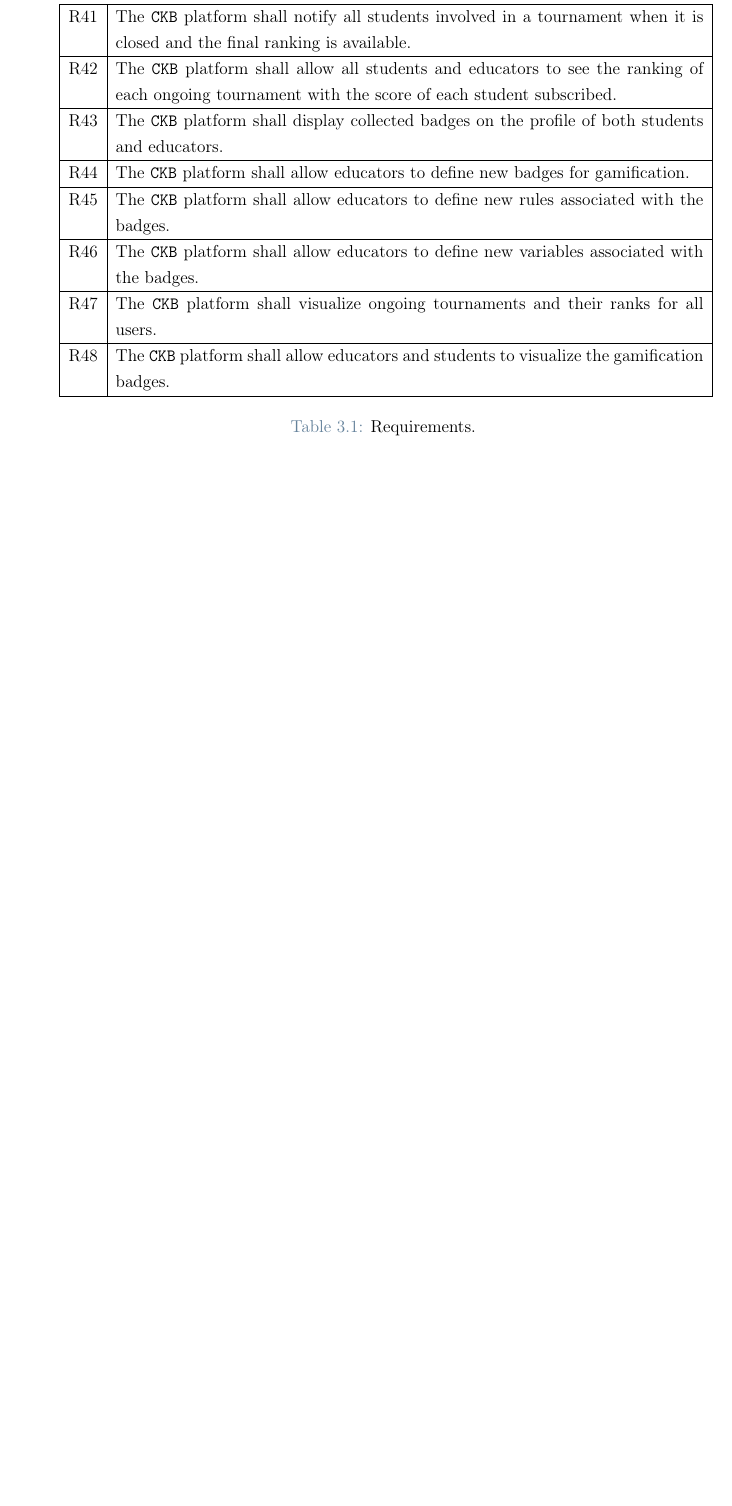
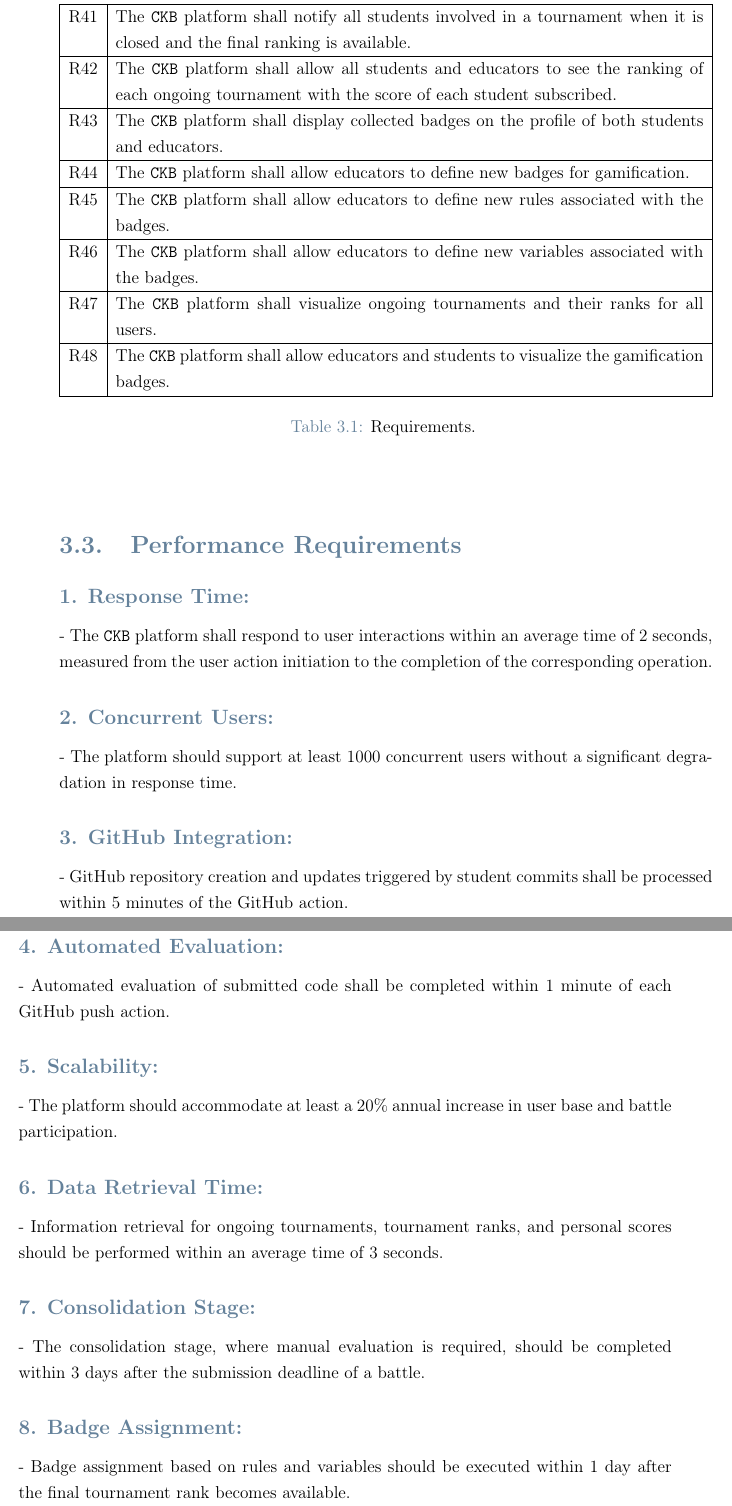
Before and after one commit to federico-zanca/SE2-RDD-ZancaCostantiniZhuge, a LaTeX thesis (RASD/LaTeX/RASD.tex, which reads RASD/LaTeX/Chapters/3_-_Specific_Requirements.tex): part of page 19 of 30 before the commit and two parts of pages 19 and 20 of 32 after it, the two joined at a grey line, cut so that both start at the same text, the shorter picture padded with empty space. Compiled offline with pdfLaTeX.

Commit message:
Add performance requirements to Specific Requirements chapter

```diff
--- a/RASD/LaTeX/Chapters/3_-_Specific_Requirements.tex
+++ b/RASD/LaTeX/Chapters/3_-_Specific_Requirements.tex
@@ -147,3 +147,30 @@ the satisfiability of the goals:
         \label{tab: req}%
     \end{longtable}
 \end{center}
+
+\section{Performance Requirements}
+\label{subsec:performance_requirements}%
+
+\subsection*{1. Response Time:}
+   - The \verb|CKB| platform shall respond to user interactions within an average time of 2 seconds, measured from the user action initiation to the completion of the corresponding operation.
+
+\subsection*{2. Concurrent Users:}
+   - The platform should support at least 1000 concurrent users without a significant degradation in response time.
+
+\subsection*{3. GitHub Integration:}
+   - GitHub repository creation and updates triggered by student commits shall be processed within 5 minutes of the GitHub action.
+
+\subsection*{4. Automated Evaluation:}
+   - Automated evaluation of submitted code shall be completed within 1 minute of each GitHub push action.
+
+\subsection*{5. Scalability:}
+   - The platform should accommodate at least a 20\% annual increase in user base and battle participation.
+
+\subsection*{6. Data Retrieval Time:}
+   - Information retrieval for ongoing tournaments, tournament ranks, and personal scores should be performed within an average time of 3 seconds.
+
+\subsection*{7. Consolidation Stage:}
+   - The consolidation stage, where manual evaluation is required, should be completed within 3 days after the submission deadline of a battle.
+
+\subsection*{8. Badge Assignment:}
+   - Badge assignment based on rules and variables should be executed within 1 day after the final tournament rank becomes available.
@@ -149,0 +190 @@ the satisfiability of the goals:
+\subsection*{13. Load Testing:}
@@ -149,0 +203,26 @@ the satisfiability of the goals:
+\section{Performance Requirements}
+\label{subsec:performance_requirements}%
+
+\subsection*{1. Response Time:}
+   - The CKB platform shall respond to user interactions (e.g., creating a battle, joining a battle, submitting code) within an average time of 2 seconds, measured from the user action initiation to the completion of the corresponding operation.
+
+\subsection*{2. Concurrent Users:}
+   - The platform should support at least 1000 concurrent users participating in different battles and tournaments without a significant degradation in response time.
+
+\subsection*{3. GitHub Integration:}
+   - GitHub repository creation and updates triggered by student commits shall be processed and reflected in the CKB platform within 5 minutes of the GitHub action.
+
+\subsection*{4. Automated Evaluation:}
+   - The automated evaluation of submitted code, including functional aspects, timeliness, and quality level, shall be completed within 1 minute of each GitHub push action.
+
+\subsection*{5. Scalability:}
+   - The CKB platform should be designed to handle a growth in the number of users, battles, and tournaments. It should accommodate at least a 20\% annual increase in user base and battle participation.
+
+\subsection*{6. Data Retrieval Time:}
+   - Information retrieval for ongoing tournaments, tournament ranks, and personal scores should be performed within an average time of 3 seconds.
+
+\subsection*{7. Consolidation Stage:}
+   - The consolidation stage, where manual evaluation is required, should be completed within 3 days after the submission deadline of a battle.
+
+\subsection*{8. Badge Assignment:}
+   - Badge assignment based on rules and variables should be executed within 1 day after the final tournament rank becomes available.
--- a/RASD/LaTeX/RASD.tex
+++ b/RASD/LaTeX/RASD.tex
@@ -18,7 +18,7 @@
 %Importante!!!
 \usepackage{epstopdf}
 
-
+\usepackage{comment}
 \usepackage{parskip} % For paragraph layout
 \usepackage{setspace} % For using single or double spacing
 \usepackage{emptypage} % To insert empty pages
```
Also changed, not shown: RASD/LaTeX/Chapters/3_-_Specific_Requirements.tex (45 more changed lines).
